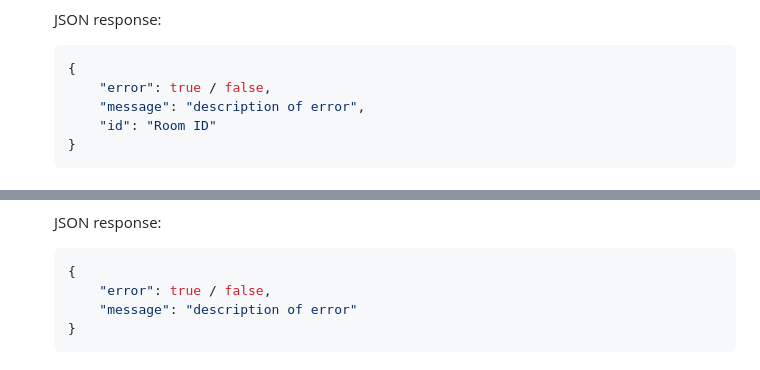
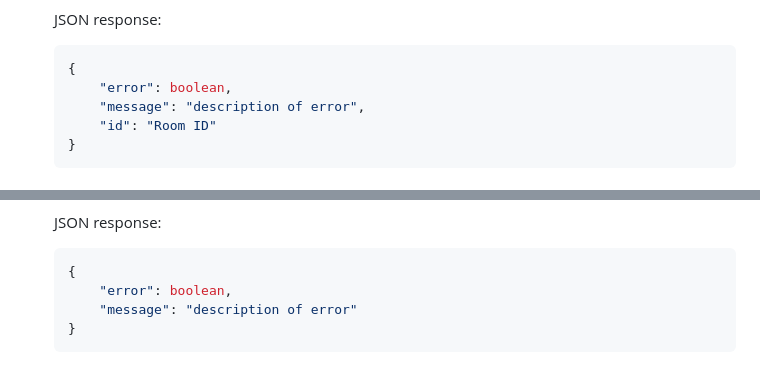
Before and after one commit to Person-0/silentcord, a Markdown page: DOCS.md, 2 parts joined by grey strips. Drawn GitHub-style.

````diff
--- a/DOCS.md
+++ b/DOCS.md
@@ -112,7 +112,7 @@ Following methods exist for interacting with the backend API:
     JSON response:
     ```json
     {
-        "error": true / false,
+        "error": boolean,
         "message": "description of error",
         "id": "Room ID"
     }
@@ -135,7 +135,7 @@ Following methods exist for interacting with the backend API:
     JSON response:
     ```json
     {
-        "error": true / false,
+        "error": boolean,
         "message": "description of error"
     }
     ```
````
Also changed, not shown: other parts of DOCS.md (+5 -5 lines).
